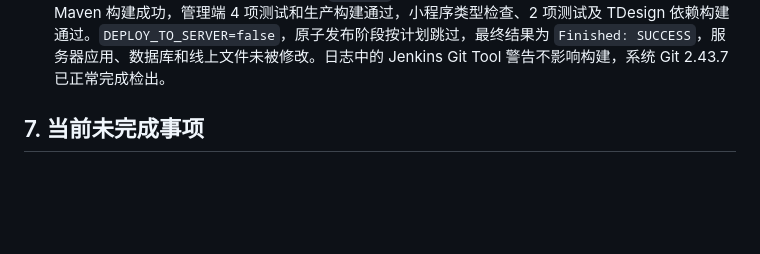
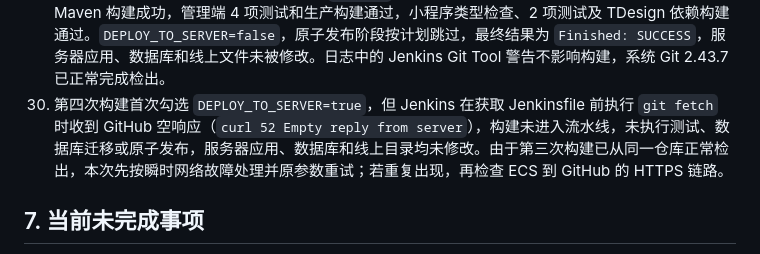
Before and after one commit to deming1319-bot/soft-energy-leaderboard, a Markdown page: 开发文档/线上部署执行记录.md, the part around the change. GitHub-like rendering; blank space fills up the shorter version.

Commit message:
文档：记录首次发布拉取中断

```diff
--- a/开发文档/线上部署执行记录.md
+++ b/开发文档/线上部署执行记录.md
@@ -132,6 +132,7 @@ Jenkins 已创建管理员用户，推荐插件主体已安装；Git、Pipeline
 27. Jenkins 普通流水线任务已创建并固定检出 `*/main`。第一次构建在解析 Jenkinsfile 时因 Groovy 多行字符串内的 Shell 正则反斜杠未二次转义而编译失败，尚未进入检出后的任何测试或发布阶段，服务器和数据库未被修改；随后将正则改为无反斜杠的等价写法，并一并消除同类双层转义风险。
 28. 第二次构建已成功检出提交 `7db3836`，Java 21、Maven 3.9.16、Node.js 22.23.3、pnpm 11.9.0 和系统 Git 均通过检查；随后因 Jenkins 首次注册参数后未向该次构建注入 `NGINX_BIN`，在 `set -u` 下于环境校验阶段停止。后端、管理端、小程序测试及原子发布均未执行，服务器服务、数据库和线上文件未被修改；Jenkinsfile 已为全部流水线参数增加安全默认值，参数缺失时默认只执行 CI、不发布服务器。
 29. 第三次构建以参数化方式执行并检出提交 `702301c`，环境校验通过；后端 17 项测试全部通过且 Maven 构建成功，管理端 4 项测试和生产构建通过，小程序类型检查、2 项测试及 TDesign 依赖构建通过。`DEPLOY_TO_SERVER=false`，原子发布阶段按计划跳过，最终结果为 `Finished: SUCCESS`，服务器应用、数据库和线上文件未被修改。日志中的 Jenkins Git Tool 警告不影响构建，系统 Git 2.43.7 已正常完成检出。
+30. 第四次构建首次勾选 `DEPLOY_TO_SERVER=true`，但 Jenkins 在获取 Jenkinsfile 前执行 `git fetch` 时收到 GitHub 空响应（`curl 52 Empty reply from server`），构建未进入流水线，未执行测试、数据库迁移或原子发布，服务器应用、数据库和线上目录均未修改。由于第三次构建已从同一仓库正常检出，本次先按瞬时网络故障处理并原参数重试；若重复出现，再检查 ECS 到 GitHub 的 HTTPS 链路。
 
 ## 7. 当前未完成事项
 
```
